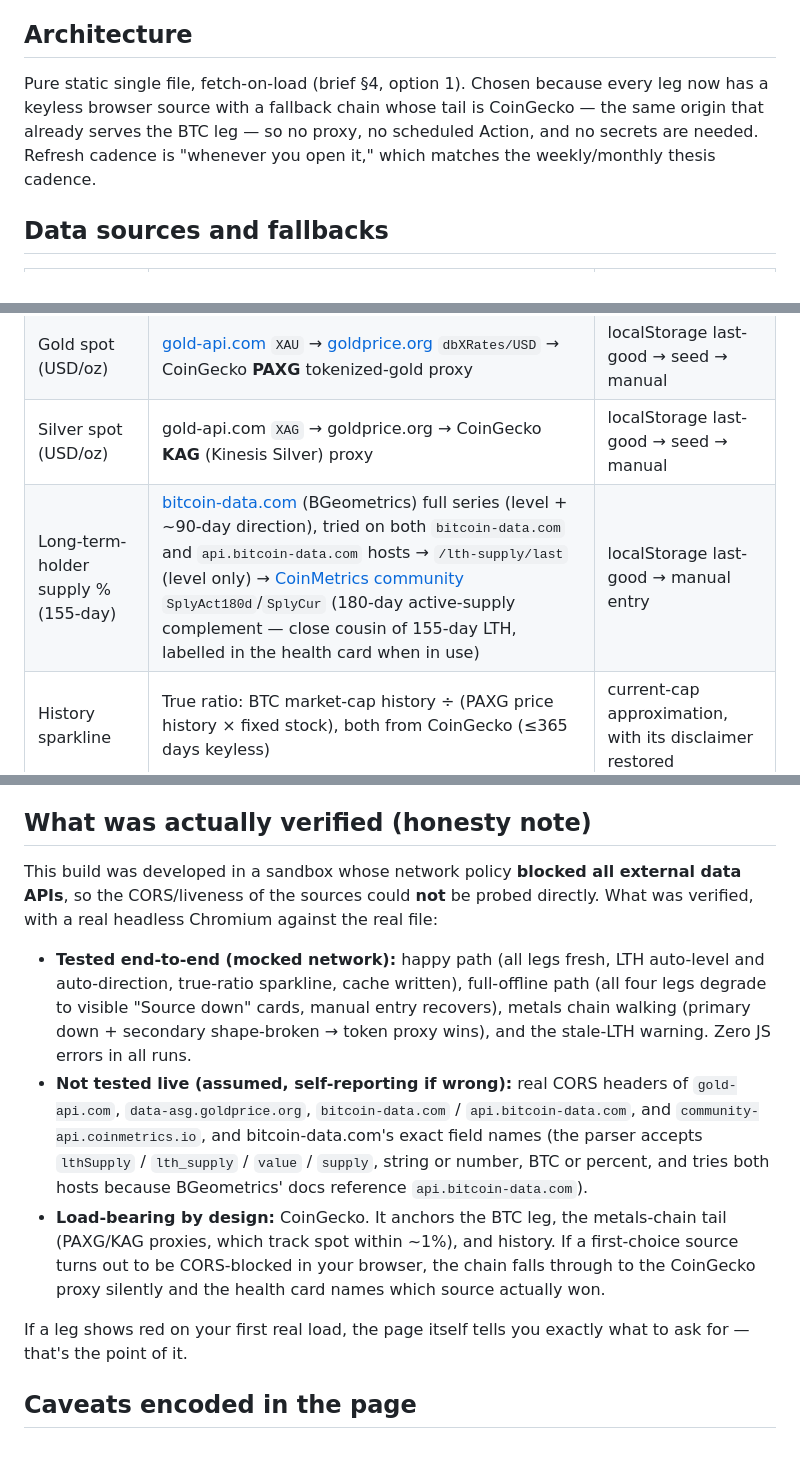
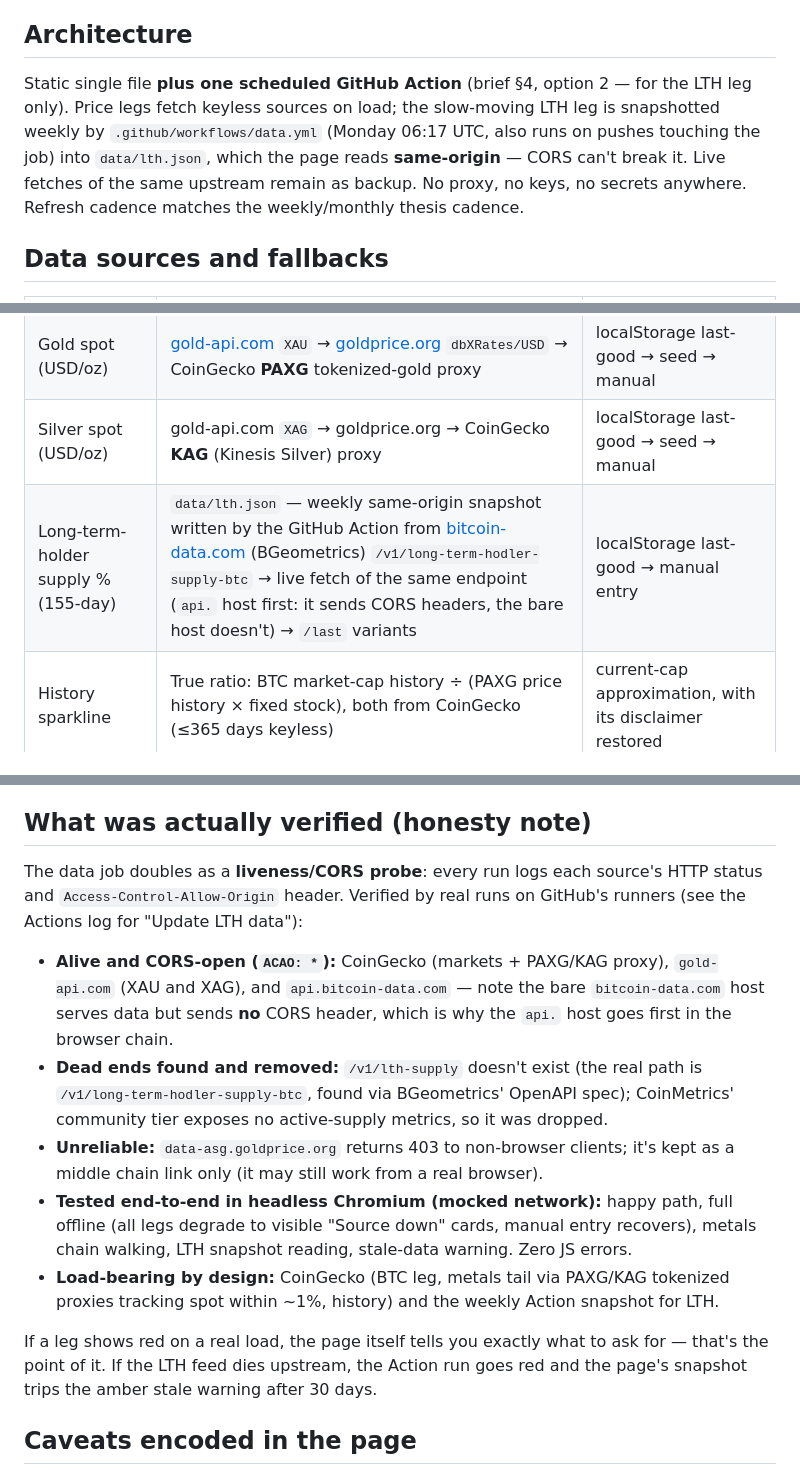
Before and after one commit to niclego/bitcoin-assay, a Markdown page: README.md, 3 parts joined by grey strips. GitHub-like rendering.

Commit message:
Update README with probe-verified source status
Co-Authored-By: Claude Fable 5 <noreply@anthropic.com>
Claude-Session: https://claude.ai/code/session_013QCQjVsmHK6psr1ByW4Aa7

```diff
--- a/README.md
+++ b/README.md
@@ -20,11 +20,12 @@ nothing to configure and nothing to leak.
 
 ## Architecture
 
-Pure static single file, fetch-on-load (brief §4, option 1). Chosen because every leg
-now has a keyless browser source with a fallback chain whose tail is CoinGecko — the
-same origin that already serves the BTC leg — so no proxy, no scheduled Action, and no
-secrets are needed. Refresh cadence is "whenever you open it," which matches the
-weekly/monthly thesis cadence.
+Static single file **plus one scheduled GitHub Action** (brief §4, option 2 — for the
+LTH leg only). Price legs fetch keyless sources on load; the slow-moving LTH leg is
+snapshotted weekly by `.github/workflows/data.yml` (Monday 06:17 UTC, also runs on
+pushes touching the job) into `data/lth.json`, which the page reads **same-origin** —
+CORS can't break it. Live fetches of the same upstream remain as backup. No proxy, no
+keys, no secrets anywhere. Refresh cadence matches the weekly/monthly thesis cadence.
 
 ## Data sources and fallbacks
 
@@ -33,7 +34,7 @@ weekly/monthly thesis cadence.
 | BTC price + market cap | [CoinGecko](https://www.coingecko.com/api) `/coins/markets` (keyless) | localStorage last-good → seed → manual |
 | Gold spot (USD/oz) | [gold-api.com](https://gold-api.com) `XAU` → [goldprice.org](https://goldprice.org) `dbXRates/USD` → CoinGecko **PAXG** tokenized-gold proxy | localStorage last-good → seed → manual |
 | Silver spot (USD/oz) | gold-api.com `XAG` → goldprice.org → CoinGecko **KAG** (Kinesis Silver) proxy | localStorage last-good → seed → manual |
-| Long-term-holder supply % (155-day) | [bitcoin-data.com](https://bitcoin-data.com) (BGeometrics) full series (level + ~90-day direction), tried on both `bitcoin-data.com` and `api.bitcoin-data.com` hosts → `/lth-supply/last` (level only) → [CoinMetrics community](https://docs.coinmetrics.io/api/v4/) `SplyAct180d`/`SplyCur` (180-day active-supply complement — close cousin of 155-day LTH, labelled in the health card when in use) | localStorage last-good → manual entry |
+| Long-term-holder supply % (155-day) | `data/lth.json` — weekly same-origin snapshot written by the GitHub Action from [bitcoin-data.com](https://bitcoin-data.com) (BGeometrics) `/v1/long-term-hodler-supply-btc` → live fetch of the same endpoint (`api.` host first: it sends CORS headers, the bare host doesn't) → `/last` variants | localStorage last-good → manual entry |
 | History sparkline | True ratio: BTC market-cap history ÷ (PAXG price history × fixed stock), both from CoinGecko (≤365 days keyless) | current-cap approximation, with its disclaimer restored |
 
 Gold/silver market caps = spot × fixed above-ground stock (6.952 B oz gold,
@@ -55,28 +56,28 @@ CoinGecko's live circulating supply (fallback 19.9 M if that leg is down).
 
 ## What was actually verified (honesty note)
 
-This build was developed in a sandbox whose network policy **blocked all external data
-APIs**, so the CORS/liveness of the sources could **not** be probed directly. What was
-verified, with a real headless Chromium against the real file:
+The data job doubles as a **liveness/CORS probe**: every run logs each source's HTTP
+status and `Access-Control-Allow-Origin` header. Verified by real runs on GitHub's
+runners (see the Actions log for "Update LTH data"):
 
-- **Tested end-to-end (mocked network):** happy path (all legs fresh, LTH auto-level
-  and auto-direction, true-ratio sparkline, cache written), full-offline path (all
-  four legs degrade to visible "Source down" cards, manual entry recovers), metals
-  chain walking (primary down + secondary shape-broken → token proxy wins), and the
-  stale-LTH warning. Zero JS errors in all runs.
-- **Not tested live (assumed, self-reporting if wrong):** real CORS headers of
-  `gold-api.com`, `data-asg.goldprice.org`, `bitcoin-data.com` /
-  `api.bitcoin-data.com`, and `community-api.coinmetrics.io`, and
-  bitcoin-data.com's exact field names (the parser accepts `lthSupply` /
-  `lth_supply` / `value` / `supply`, string or number, BTC or percent, and
-  tries both hosts because BGeometrics' docs reference `api.bitcoin-data.com`).
-- **Load-bearing by design:** CoinGecko. It anchors the BTC leg, the metals-chain
-  tail (PAXG/KAG proxies, which track spot within ~1%), and history. If a first-choice
-  source turns out to be CORS-blocked in your browser, the chain falls through to the
-  CoinGecko proxy silently and the health card names which source actually won.
+- **Alive and CORS-open (`ACAO: *`):** CoinGecko (markets + PAXG/KAG proxy),
+  `gold-api.com` (XAU and XAG), and `api.bitcoin-data.com` — note the bare
+  `bitcoin-data.com` host serves data but sends **no** CORS header, which is why the
+  `api.` host goes first in the browser chain.
+- **Dead ends found and removed:** `/v1/lth-supply` doesn't exist (the real path is
+  `/v1/long-term-hodler-supply-btc`, found via BGeometrics' OpenAPI spec);
+  CoinMetrics' community tier exposes no active-supply metrics, so it was dropped.
+- **Unreliable:** `data-asg.goldprice.org` returns 403 to non-browser clients; it's
+  kept as a middle chain link only (it may still work from a real browser).
+- **Tested end-to-end in headless Chromium (mocked network):** happy path, full
+  offline (all legs degrade to visible "Source down" cards, manual entry recovers),
+  metals chain walking, LTH snapshot reading, stale-data warning. Zero JS errors.
+- **Load-bearing by design:** CoinGecko (BTC leg, metals tail via PAXG/KAG tokenized
+  proxies tracking spot within ~1%, history) and the weekly Action snapshot for LTH.
 
-If a leg shows red on your first real load, the page itself tells you exactly what to
-ask for — that's the point of it.
+If a leg shows red on a real load, the page itself tells you exactly what to ask
+for — that's the point of it. If the LTH feed dies upstream, the Action run goes red
+and the page's snapshot trips the amber stale warning after 30 days.
 
 ## Caveats encoded in the page
 
```
